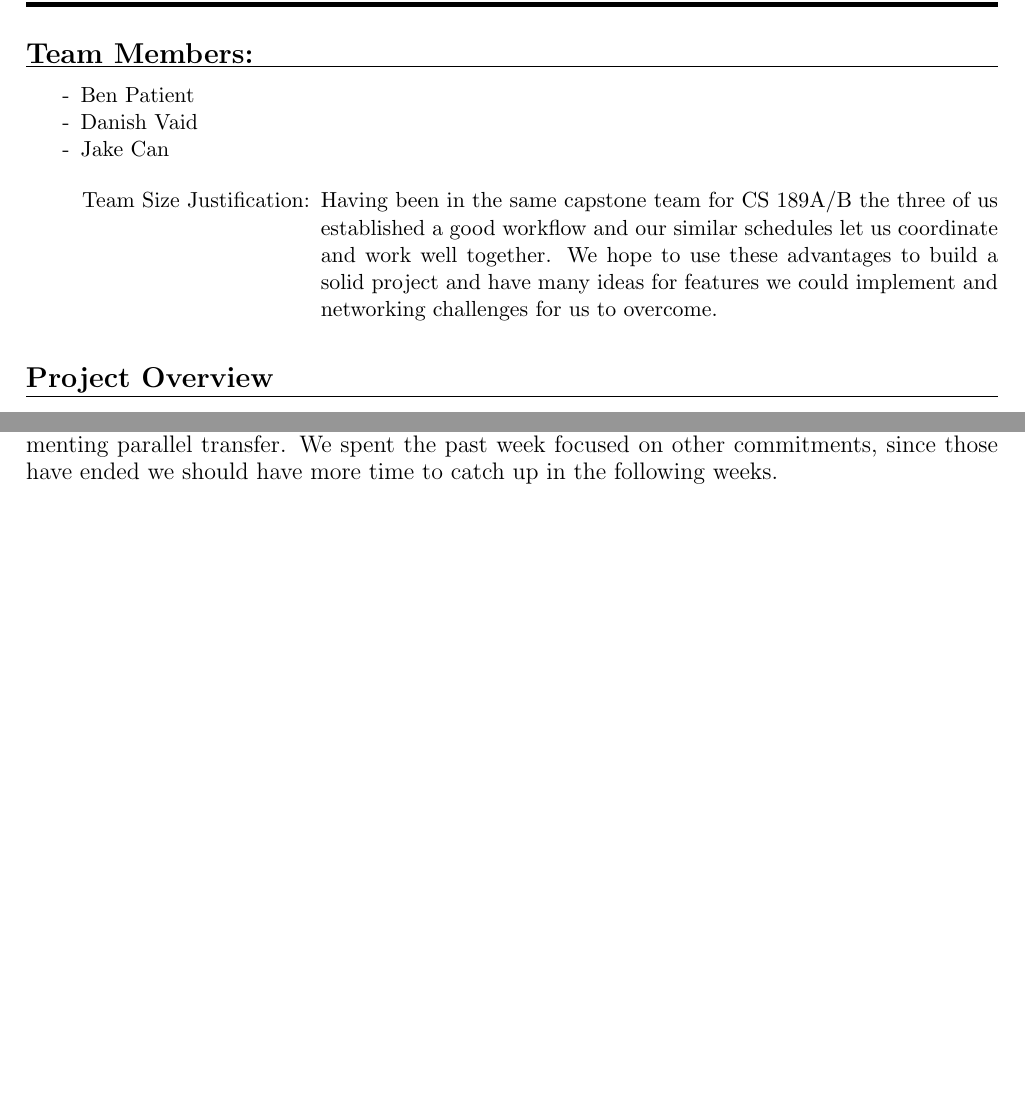
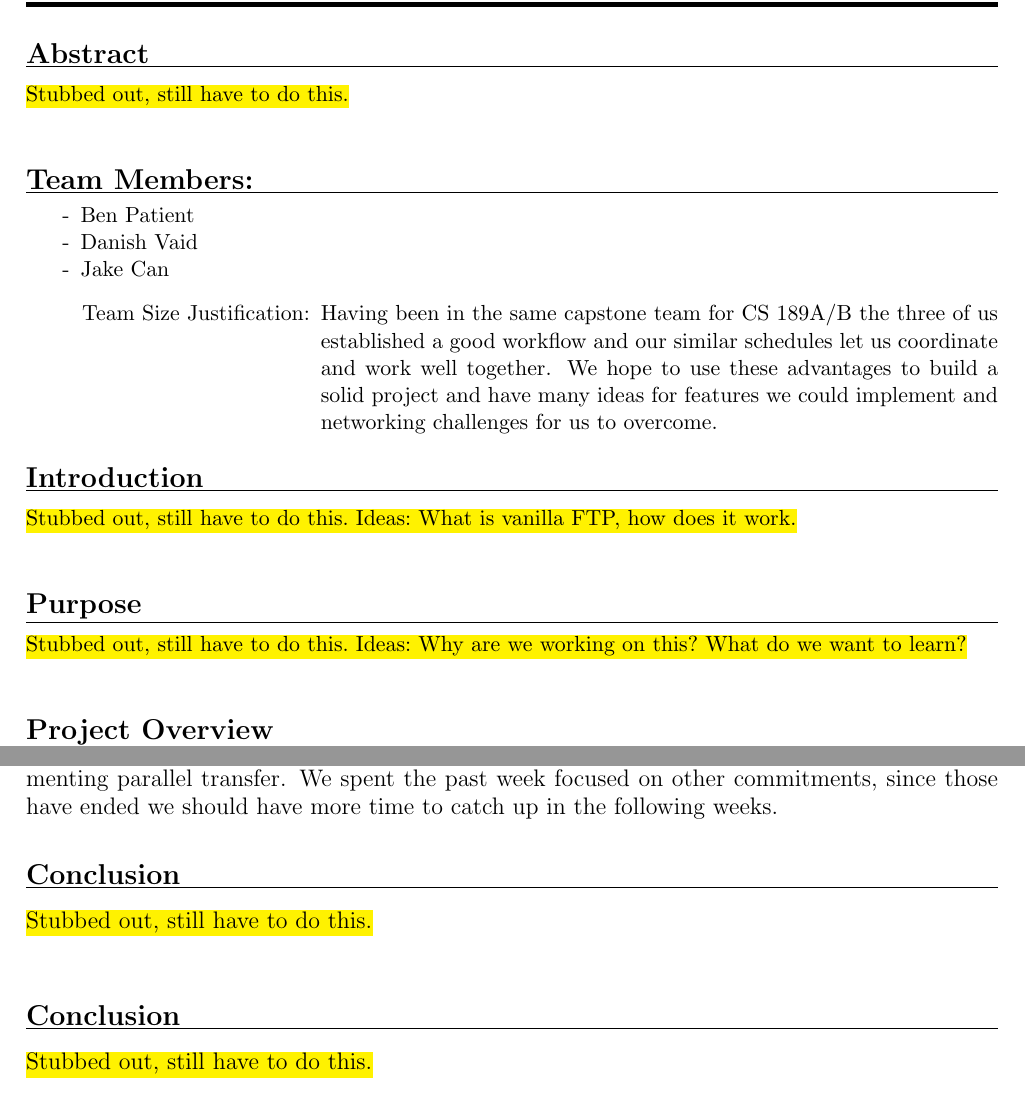
Before and after one commit to DanishVaid/Custom-Encrypted-FTP, a LaTeX document (docs/deliverable_b.tex): two parts of pages 2 and 3 of 3 before the commit and two parts of pages 2 and 4 of 4 after it, joined at a grey line, cut at the place of the change, the shorter picture padded with empty space. Compiled offline with pdfLaTeX.

Commit message:
dv - updates for delv. B

```diff
--- a/docs/deliverable_b.tex
+++ b/docs/deliverable_b.tex
@@ -69,11 +69,17 @@
 \author{Ben Patient \\ Danish Vaid \\ Jake Can}
 \date{March 4, 2018}
 
-%Document
+% Document
 \begin{document}
 \maketitle
 \newpage
 
+% TODO: Abstract
+\titleline{Abstract}
+	\vspace{5pt}
+	\indent \hl{Stubbed out, still have to do this.} \\
+
+% Team Members
 \titleline{Team Members:}
 
 	\vspace{2.5pt}
@@ -88,24 +94,36 @@
 	\end{itemize}
 
 \vspace{-10pt}
+
+% TODO: Introduction
+\titleline{Introduction}
+	\vspace{5pt}
+	\indent \hl{Stubbed out, still have to do this. Ideas: What is vanilla FTP, how does it work.} \\
+
+% TODO: Purpose
+\titleline{Purpose}
+	\vspace{5pt}
+	\indent \hl{Stubbed out, still have to do this. Ideas: Why are we working on this? What do we want to learn?} \\
+
+% TODO: Project Overview
 \titleline{Project Overview}
 
 	\vspace{5pt}
 	For our project, we are implementing our own version of a FTP server, client, and protocol. In doing this we are also implementing custom headers to tailor the protocol to our priorities and for the features we want to implement. These headers would include information on file, packet ordering, payload size, etc. Looking more into these headers, we decided that it would be better to have a custom handshake that exchanged meta-data, file priority, and other such data explained below. Upon the basics of FTP, we also plan to add network security features (for user privacy and ensuring data integrity) and support for parallelized multi-file upload/download for performance. We hope for our server program to server multiple clients, this feature would have us identify specific users to differentiate who is sending what packet to ensure there are no errors. \\
 
-
+% TODO: Project Goal Summary
 \titleline{Project Goal Summary}
 
 	\vspace{5pt}
 	At minimum we want to deliver a basic FTP protocol with our custom headers and a minimal terminal UI for usage. Having finished the features discussed above, we would like to support basic commands such as list files, delete file, move file, and such. Finally, our physical deliverable will be our source code, and a report that describes the project, its completion and usage, and performance analysis. \\
 
-
+% TODO: Custom File Handshake
 \titleline{Custom File Handshake}
 
 	\vspace{5pt}
 	\indent This process will set metadata for each file transfer. The benefit of including a handshake is to reduce the number of headers, therefore reducing overhead on each packet sent so there is more data per packet. Our metadata would include file name, file type, FUID (file unique identifier), client ID, and security keys. The client ID field will pair the file with the client. Knowing this ensures which file is being transferred by who, and can also be used to prevent collisions of file names. Lastly, the security key sent over will be used for asymmetric encryption, to make sure the connection is confidential.
 
-
+% TODO: Custom Headers
 \titleline{Custom Headers}
 \vspace{5pt}
 \textit{Note: Many of our custom headers became a part of the custom handshake to improve performance and efficiency.} \\
@@ -138,7 +158,15 @@
 	~\\
 	We have fallen behind on our timeline slightly and are current in the week 6 phase of implementing parallel transfer. We spent the past week focused on other commitments, since those have ended we should have more time to catch up in the following weeks.
 
+% TODO: Conclusion
+\titleline{Conclusion}
+\vspace{5pt}
+	\indent \hl{Stubbed out, still have to do this.} \\
 
+% TODO: Comments
+\titleline{Conclusion}
+\vspace{5pt}
+	\indent \hl{Stubbed out, still have to do this.} \\
 
 
 %End of Document
```
Also changed, not shown: docs/deliverable_b.pdf, docs/deliverable_b.tex (4 more changed lines).
